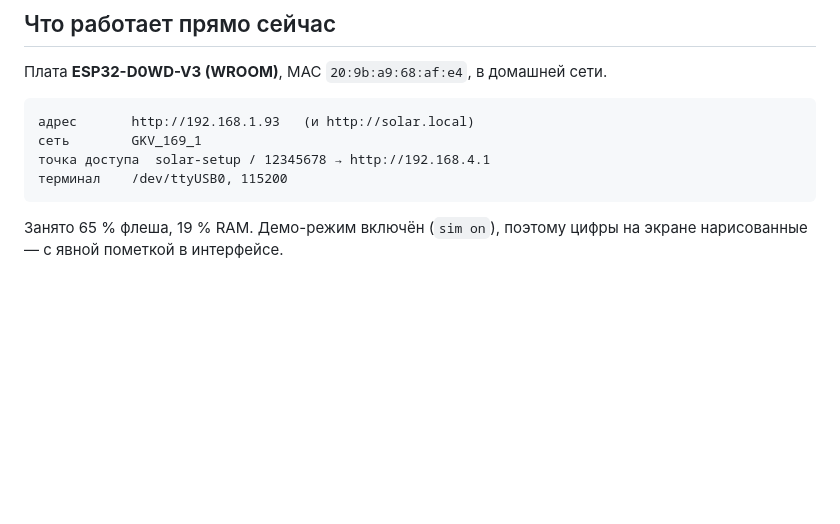
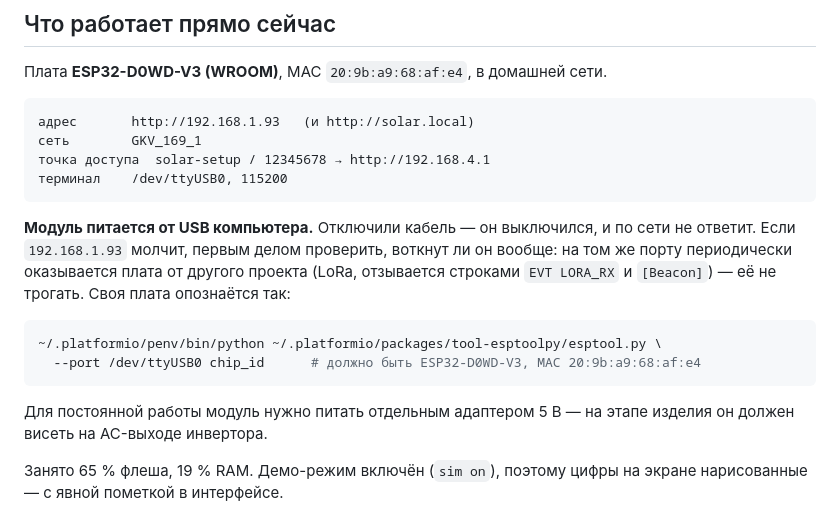
Before and after one commit to StanislavButkovsky/solar-inverter, a Markdown page: STATE.md, the part around the change. Drawn GitHub-style; blank space fills up the shorter version.

Commit message:
STATE: как отличить свою плату на порту и почему модуль молчит
Модуль питается от USB компьютера: отключили кабель - он выключился.
На том же порту периодически оказывается плата от другого проекта,
добавлена команда опознания по чипу и MAC.

Co-Authored-By: Claude Opus 5 (1M context) <noreply@anthropic.com>
Claude-Session: https://claude.ai/code/session_01BcULYP5QoLAqSKZEvuEkQE

````diff
--- a/STATE.md
+++ b/STATE.md
@@ -39,6 +39,20 @@ ESP32-S3 и драйвера USB-хоста.
 точка доступа  solar-setup / 12345678 → http://192.168.4.1
 терминал    /dev/ttyUSB0, 115200
 ```
+
+**Модуль питается от USB компьютера.** Отключили кабель — он выключился,
+и по сети не ответит. Если `192.168.1.93` молчит, первым делом проверить,
+воткнут ли он вообще: на том же порту периодически оказывается плата
+от другого проекта (LoRa, отзывается строками `EVT LORA_RX` и `[Beacon]`) —
+её не трогать. Своя плата опознаётся так:
+
+```bash
+~/.platformio/penv/bin/python ~/.platformio/packages/tool-esptoolpy/esptool.py \
+  --port /dev/ttyUSB0 chip_id      # должно быть ESP32-D0WD-V3, MAC 20:9b:a9:68:af:e4
+```
+
+Для постоянной работы модуль нужно питать отдельным адаптером 5 В —
+на этапе изделия он должен висеть на AC-выходе инвертора.
 
 Занято 65 % флеша, 19 % RAM. Демо-режим включён (`sim on`), поэтому цифры
 на экране нарисованные — с явной пометкой в интерфейсе.
````
